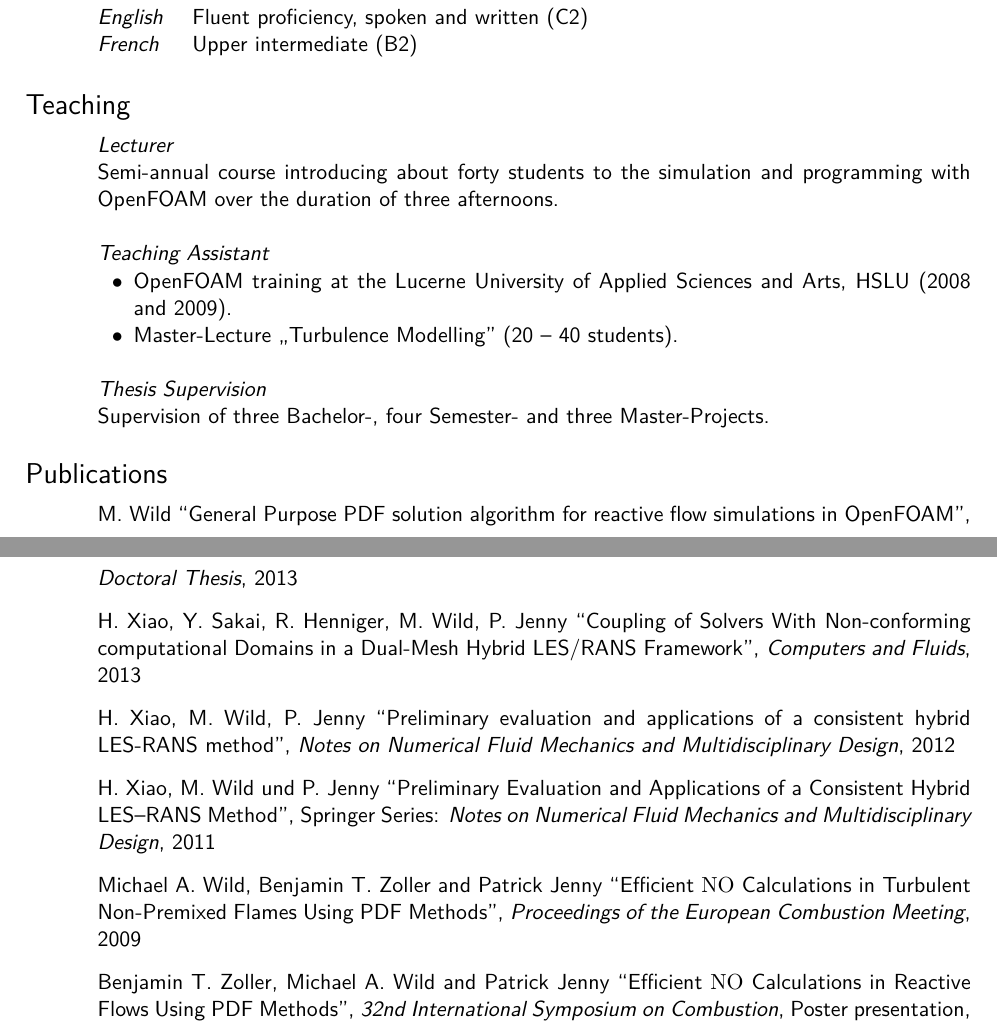
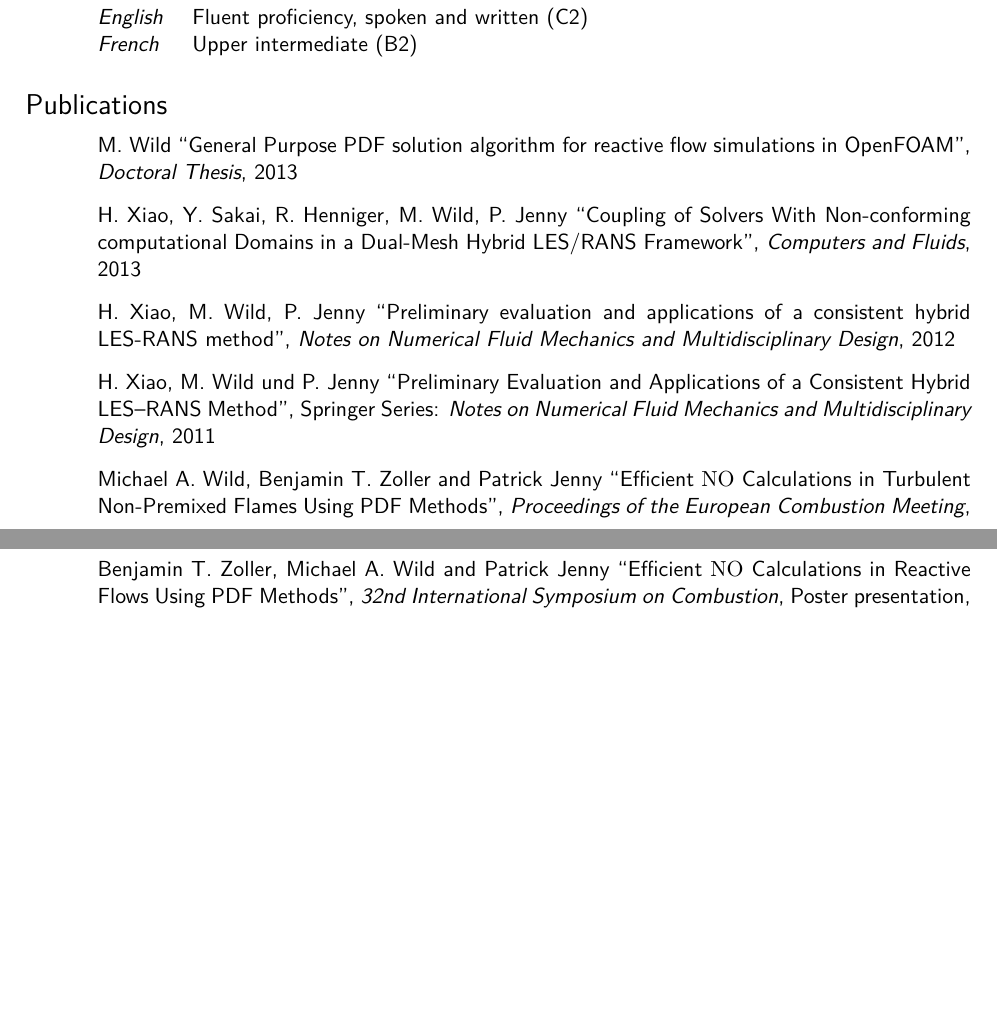
Before and after one commit to themiwi/cv, a LaTeX CV (en/CV_Michael_Wild.tex): two parts of pages 2 and 3 of 3, joined at a grey line, cut so that both start at the same text, the shorter picture padded with empty space. Compiled offline with XeLaTeX.

Commit message:
Removes teaching experience

```diff
--- a/en/CV_Michael_Wild.tex
+++ b/en/CV_Michael_Wild.tex
@@ -159,24 +159,6 @@ Austria \\
   \textsl{English}  & Fluent proficiency, spoken and written (C2) \\
   \textsl{French}  & Upper intermediate (B2) \\
 \end{tabular}
-
-\section{\mysidestyle Teaching}\vspace{2mm}
-
-\textsl{Lecturer}\\
-Semi-annual course introducing about forty students to the simulation and
-programming with OpenFOAM over the duration of three afternoons.
-
-\textsl{Teaching Assistant}
-\begin{list2}
-\item OpenFOAM training at the Lucerne University of Applied Sciences and Arts, HSLU
-(2008 and 2009).
-\item Master-Lecture ,,Turbulence Modelling'' (20 -- 40 students).
-\end{list2}
-
-\textsl{Thesis Supervision}\\
-Supervision of three Bachelor-, four Semester- and three Master-Projects.
-
-%\pagebreak
 \section{\mysidestyle Publications}\vspace{2mm}
 M.~Wild
 ``General Purpose PDF solution algorithm for reactive flow simulations in
```
Also changed, not shown: de/CV_Michael_Wild_DE.tex (+0 -15 lines).
